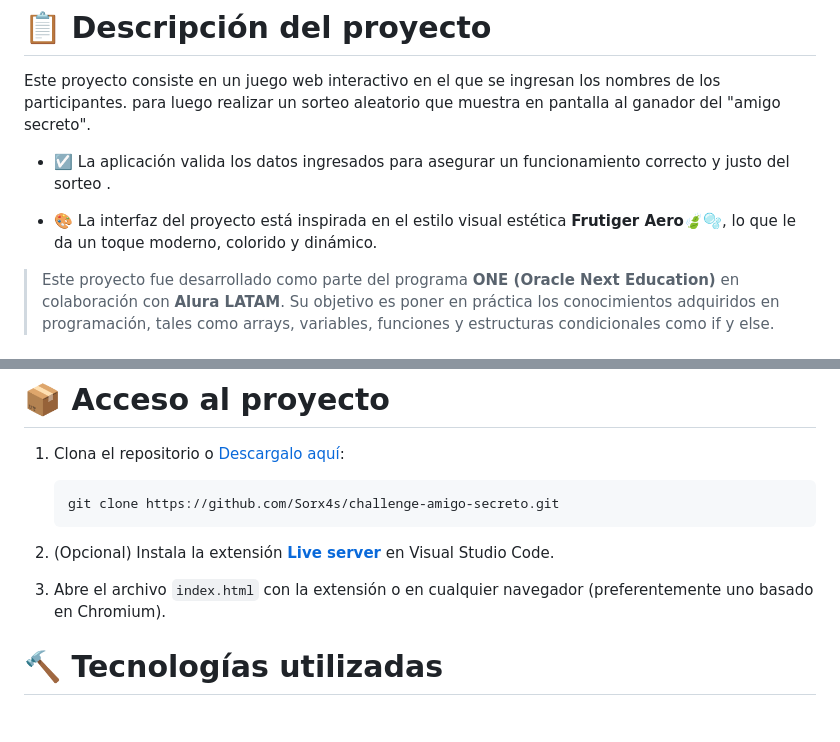
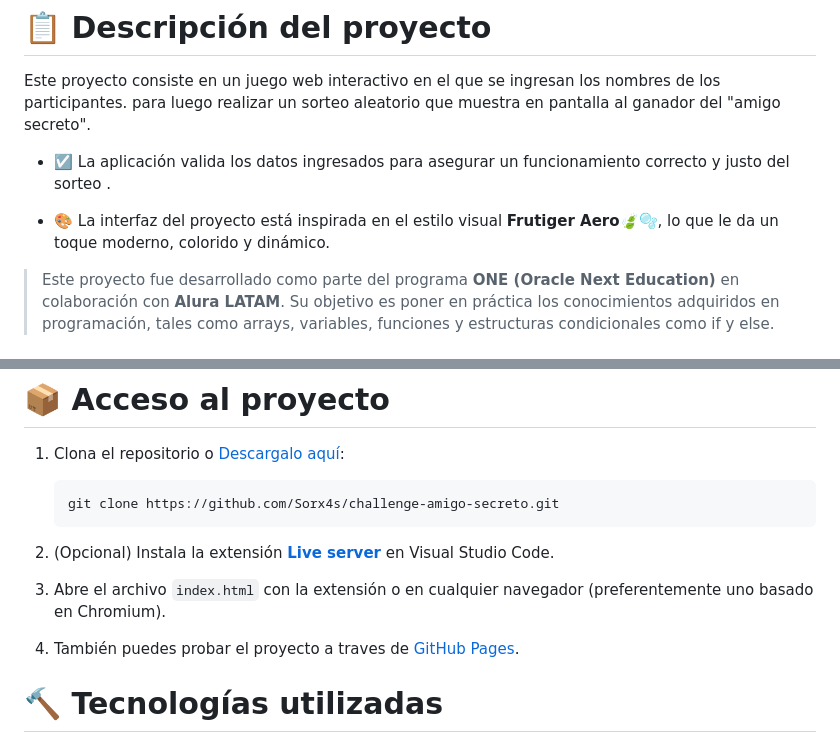
Before and after one commit to Sorx4s/challenge-amigo-secreto, a Markdown page: README.md, 2 parts joined by grey strips. Drawn GitHub-style; blank space fills up the shorter version.

Commit message:
Actualiza README.md

```diff
--- a/README.md
+++ b/README.md
@@ -20,7 +22,7 @@ Este proyecto consiste en un juego web interactivo en el que se ingresan los nom
 
 - ☑️ La aplicación valida los datos ingresados para asegurar un funcionamiento correcto y justo del sorteo .
 
-- 🎨 La interfaz del proyecto está inspirada en el estilo visual estética **Frutiger Aero**🍃🫧, lo que le da un toque moderno, colorido y dinámico.
+- 🎨 La interfaz del proyecto está inspirada en el estilo visual **Frutiger Aero**🍃🫧, lo que le da un toque moderno, colorido y dinámico.
 
 > Este proyecto fue desarrollado como parte del programa **ONE (Oracle Next Education)** en colaboración con **Alura LATAM**. Su objetivo es poner en práctica los conocimientos adquiridos en programación, tales como arrays, variables, funciones y estructuras condicionales como if y else.
 
@@ -54,6 +56,7 @@ Este proyecto consiste en un juego web interactivo en el que se ingresan los nom
 2. (Opcional) Instala la extensión **[Live server](https://marketplace.visualstudio.com/items?itemName=ritwickdey.LiveServer)** en Visual Studio Code.
 
 3. Abre el archivo `index.html` con la extensión o en cualquier navegador (preferentemente uno basado en Chromium).
+4. También puedes probar el proyecto a traves de [GitHub Pages](https://sorx4s.github.io/challenge-amigo-secreto/).
 <br></br>
 
 # 🔨 Tecnologías utilizadas
```
Also changed, not shown: other parts of README.md (+3 -1 lines).
